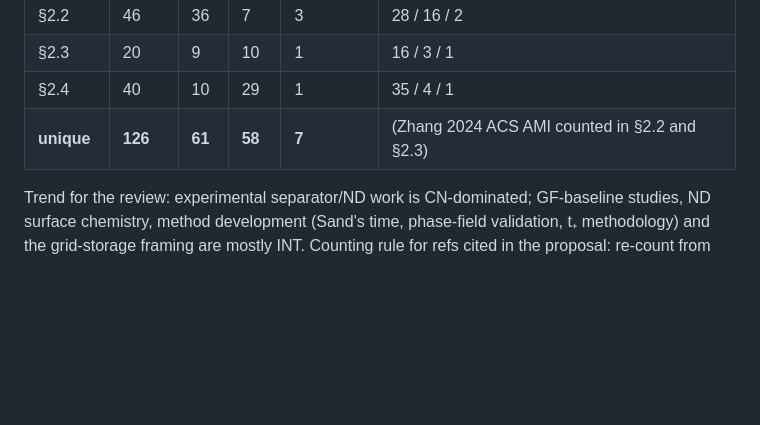
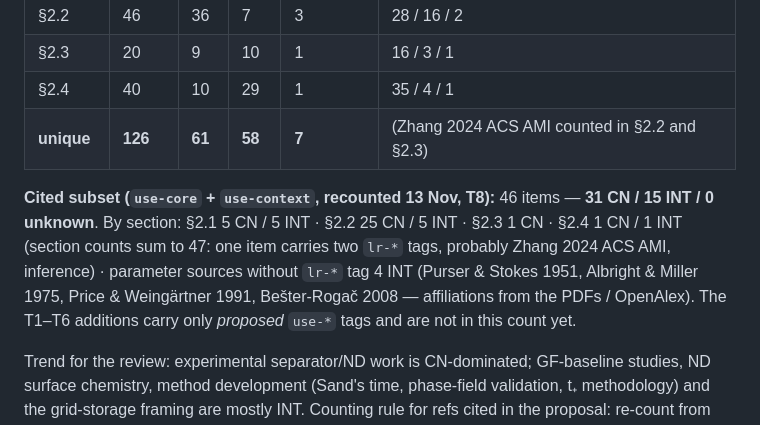
Before and after one commit to KonradBraun/Master-Thesis-Tsinghua, a Markdown page: Literature/review-matrix.md, the part around the change. GitHub-like rendering; blank space fills up the shorter version.

```diff
--- a/Literature/review-matrix.md
+++ b/Literature/review-matrix.md
@@ -320,4 +320,6 @@ CN = corresponding (lead) author's institution in mainland China/HK/Macau — th
 | §2.4 | 40 | 10 | 29 | 1 | 35 / 4 / 1 |
 | **unique** | **126** | **61** | **58** | **7** | (Zhang 2024 ACS AMI counted in §2.2 and §2.3) |
 
+**Cited subset (`use-core` + `use-context`, recounted 13 Nov, T8):** 46 items — **31 CN / 15 INT / 0 unknown**. By section: §2.1 5 CN / 5 INT · §2.2 25 CN / 5 INT · §2.3 1 CN · §2.4 1 CN / 1 INT (section counts sum to 47: one item carries two `lr-*` tags, probably Zhang 2024 ACS AMI, inference) · parameter sources without `lr-*` tag 4 INT (Purser & Stokes 1951, Albright & Miller 1975, Price & Weingärtner 1991, Bešter-Rogač 2008 — affiliations from the PDFs / OpenAlex). The T1–T6 additions carry only *proposed* `use-*` tags and are not in this count yet.
+
 Trend for the review: experimental separator/ND work is CN-dominated; GF-baseline studies, ND surface chemistry, method development (Sand's time, phase-field validation, t₊ methodology) and the grid-storage framing are mostly INT. Counting rule for refs cited in the proposal: re-count from the final bibliography.
```
Also changed, not shown: Literature/lit-review-todo.md (+2 -2 lines).
